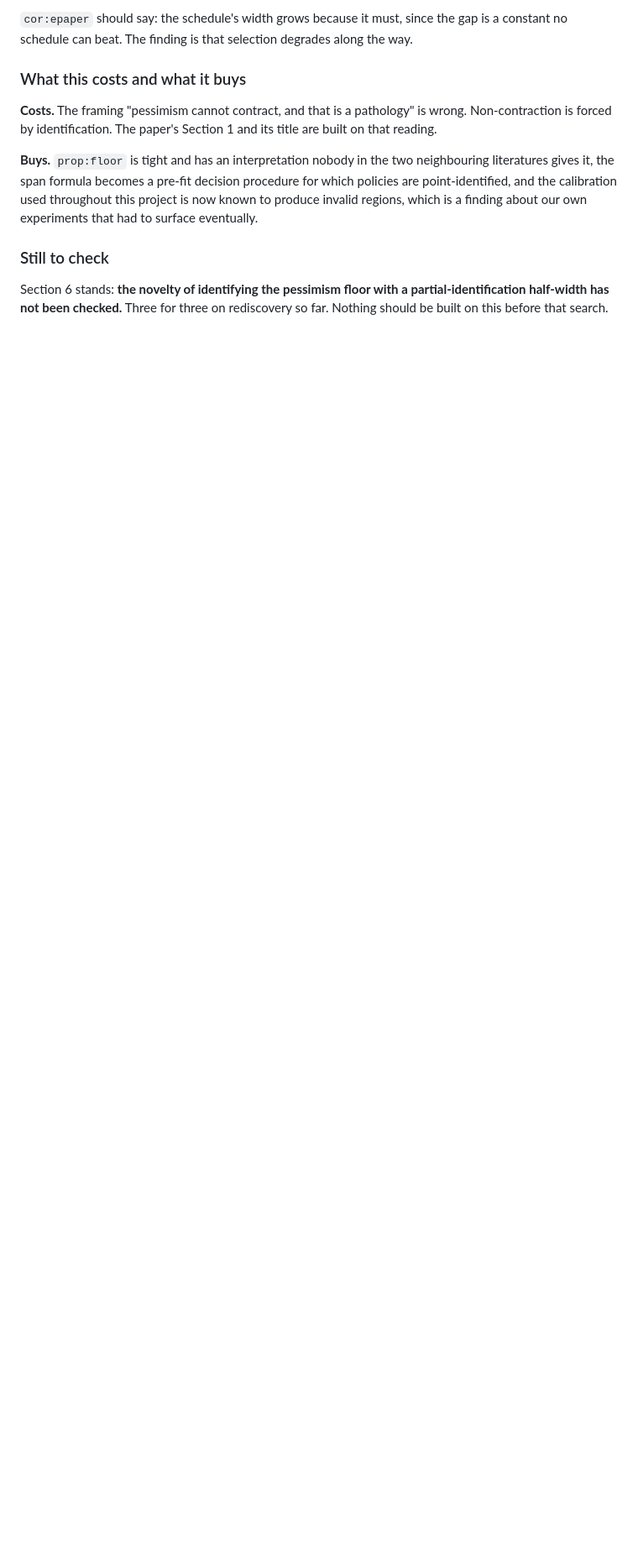
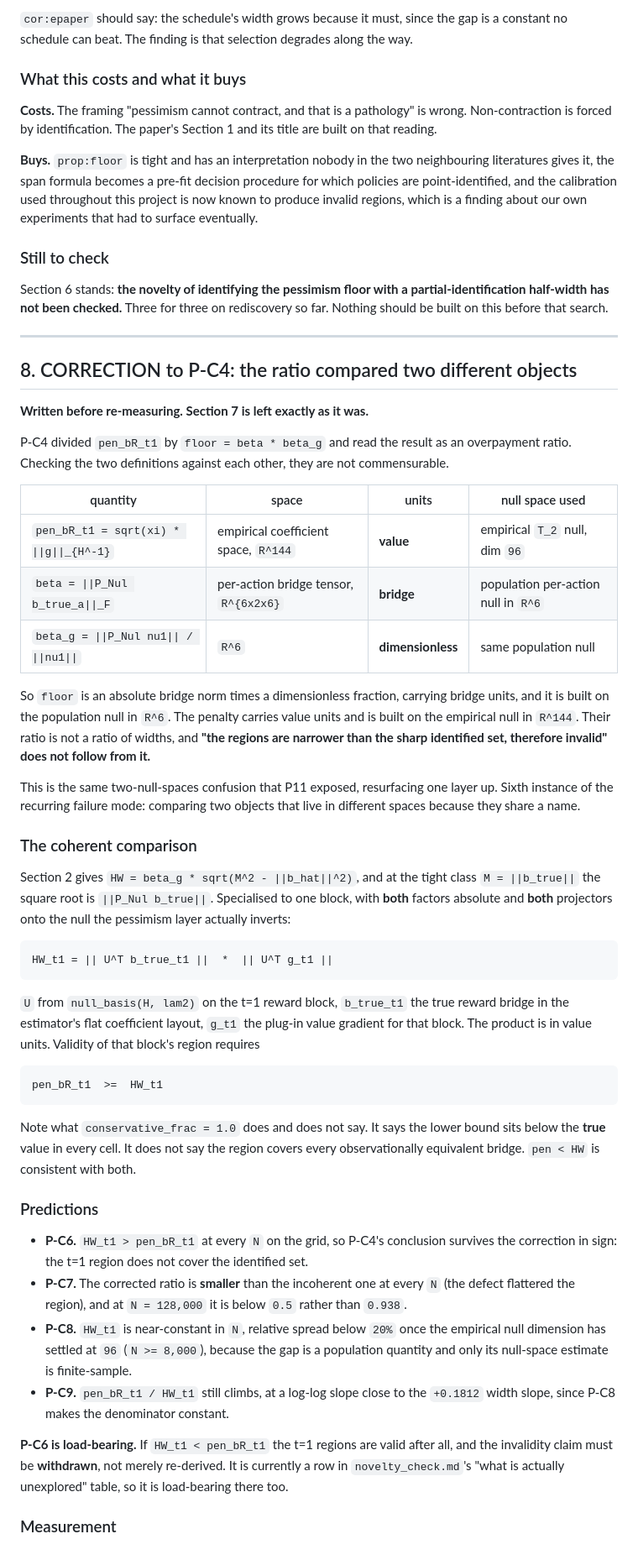
Before and after one commit to soheilsayahvarg/model-based-rl-confounded-pomdps, a Markdown page: Extension/docs/converse_identification.md, the part around the change. Shown at 84% size. Rendered like a GitHub page; blank space fills up the shorter version.

Commit message:
P-C4 compared two different objects. Correction and P-C6..P-C9, committed before measuring.

```diff
--- a/Extension/docs/converse_identification.md
+++ b/Extension/docs/converse_identification.md
@@ -227,3 +227,71 @@ finding about our own experiments that had to surface eventually.
 Section 6 stands: **the novelty of identifying the pessimism floor with a
 partial-identification half-width has not been checked.** Three for three on
 rediscovery so far. Nothing should be built on this before that search.
+
+---
+
+## 8. CORRECTION to P-C4: the ratio compared two different objects
+
+**Written before re-measuring. Section 7 is left exactly as it was.**
+
+P-C4 divided `pen_bR_t1` by `floor = beta * beta_g` and read the result as an
+overpayment ratio. Checking the two definitions against each other, they are not
+commensurable.
+
+| quantity | space | units | null space used |
+|---|---|---|---|
+| `pen_bR_t1 = sqrt(xi) * \|\|g\|\|_{H^-1}` | empirical coefficient space, `R^144` | **value** | empirical `T_2` null, dim `96` |
+| `beta = \|\|P_Nul b_true_a\|\|_F` | per-action bridge tensor, `R^{6x2x6}` | **bridge** | population per-action null in `R^6` |
+| `beta_g = \|\|P_Nul nu1\|\| / \|\|nu1\|\|` | `R^6` | **dimensionless** | same population null |
+
+So `floor` is an absolute bridge norm times a dimensionless fraction, carrying
+bridge units, and it is built on the population null in `R^6`. The penalty
+carries value units and is built on the empirical null in `R^144`. Their ratio
+is not a ratio of widths, and **"the regions are narrower than the sharp
+identified set, therefore invalid" does not follow from it.**
+
+This is the same two-null-spaces confusion that P11 exposed, resurfacing one
+layer up. Sixth instance of the recurring failure mode: comparing two objects
+that live in different spaces because they share a name.
+
+### The coherent comparison
+
+Section 2 gives `HW = beta_g * sqrt(M^2 - ||b_hat||^2)`, and at the tight
+class `M = ||b_true||` the square root is `||P_Nul b_true||`. Specialised
+to one block, with **both** factors absolute and **both** projectors onto the
+null the pessimism layer actually inverts:
+
+    HW_t1 = || U^T b_true_t1 ||  *  || U^T g_t1 ||
+
+`U` from `null_basis(H, lam2)` on the t=1 reward block, `b_true_t1` the true
+reward bridge in the estimator's flat coefficient layout, `g_t1` the plug-in
+value gradient for that block. The product is in value units. Validity of that
+block's region requires
+
+    pen_bR_t1  >=  HW_t1
+
+Note what `conservative_frac = 1.0` does and does not say. It says the lower
+bound sits below the **true** value in every cell. It does not say the region
+covers every observationally equivalent bridge. `pen < HW` is consistent with
+both.
+
+### Predictions
+
+- **P-C6.** `HW_t1 > pen_bR_t1` at every `N` on the grid, so P-C4's conclusion
+  survives the correction in sign: the t=1 region does not cover the identified
+  set.
+- **P-C7.** The corrected ratio is **smaller** than the incoherent one at every
+  `N` (the defect flattered the region), and at `N = 128,000` it is below `0.5`
+  rather than `0.938`.
+- **P-C8.** `HW_t1` is near-constant in `N`, relative spread below `20%` once the
+  empirical null dimension has settled at `96` (`N >= 8,000`), because the gap is
+  a population quantity and only its null-space estimate is finite-sample.
+- **P-C9.** `pen_bR_t1 / HW_t1` still climbs, at a log-log slope close to the
+  `+0.1812` width slope, since P-C8 makes the denominator constant.
+
+**P-C6 is load-bearing.** If `HW_t1 < pen_bR_t1` the t=1 regions are valid after
+all, and the invalidity claim must be **withdrawn**, not merely re-derived. It is
+currently a row in `novelty_check.md`'s "what is actually unexplored" table, so
+it is load-bearing there too.
+
+### Measurement
```
